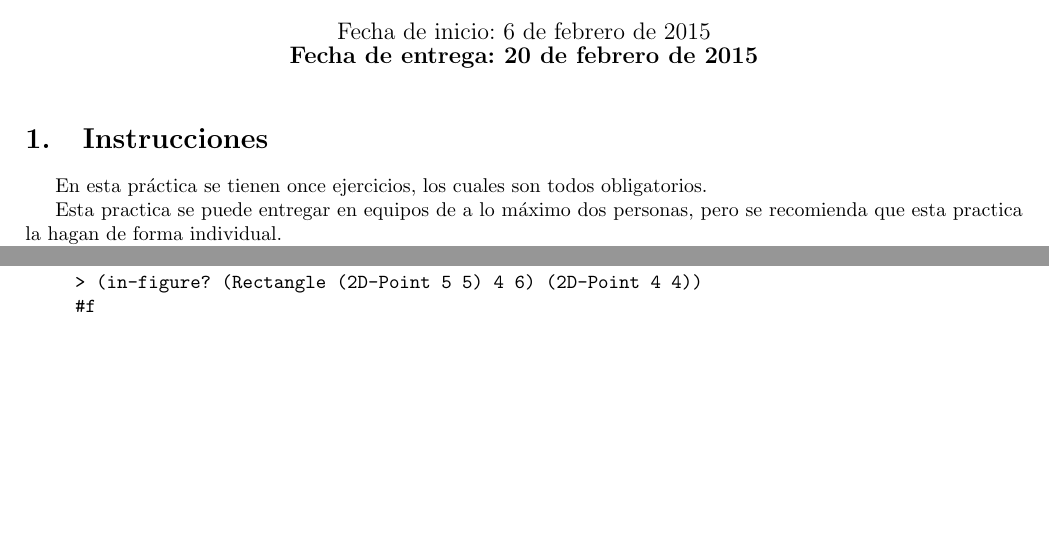
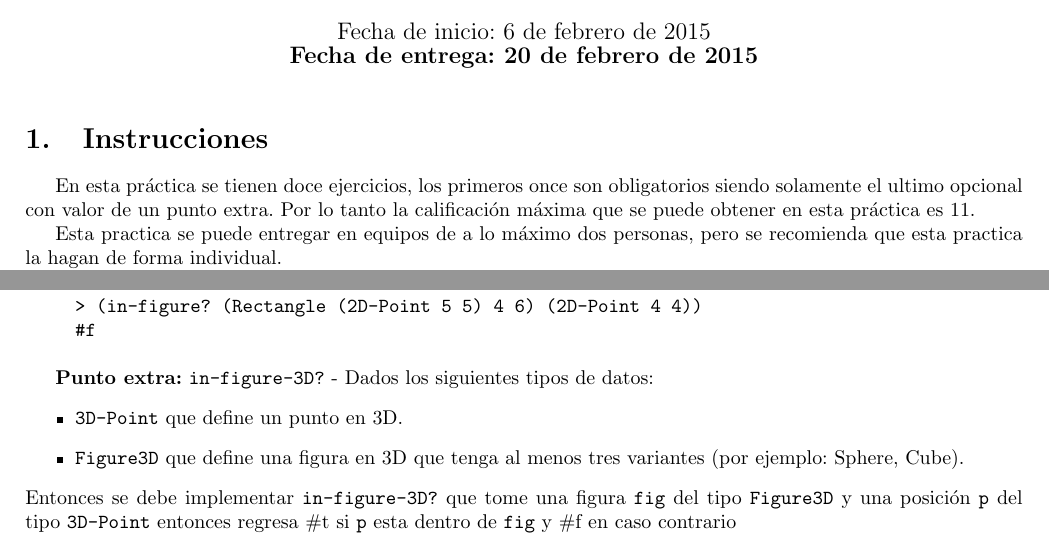
Before and after one commit to hectoregm/lenguajes, a LaTeX document (practica2/practica2.tex): two parts of pages 1 and 3 of 3 before the commit and two parts of pages 1 and 4 of 4 after it, joined at a grey line, cut so that both start at the same text, the shorter picture padded with empty space. Compiled offline with pdfLaTeX.

Commit message:
Added extra point exercise to practice 2

```diff
--- a/practica2/practica2.tex
+++ b/practica2/practica2.tex
@@ -11,7 +11,10 @@
 \begin{document}
 \maketitle
 \section{Instrucciones}
-En esta práctica se tienen once ejercicios, los cuales son todos obligatorios.
+En esta práctica se tienen doce ejercicios, los primeros once son
+obligatorios siendo solamente el ultimo opcional con valor de un
+punto extra. Por lo tanto la calificación máxima que se puede obtener en
+esta práctica es 11.
 
 Esta practica se puede entregar en equipos de a lo máximo dos
 personas, pero se recomienda que esta practica la hagan de forma
@@ -200,4 +203,11 @@ resuelvan \textbf{directamente} los ejercicios.
 \end{verbatim}
 
 \end{itemize}
+
+\textbf{Punto extra:} \texttt{in-figure-3D?} - Dados los siguientes tipos de datos:
+\begin{itemize}
+\item{ \texttt{3D-Point} que define un punto en 3D.}
+\item{\texttt{Figure3D} que define una figura en 3D que tenga al menos tres variantes (por ejemplo: Sphere, Cube)}.
+\end{itemize}
+Entonces se debe implementar \texttt{in-figure-3D?} que tome una figura \texttt{fig} del tipo \texttt{Figure3D} y una posición \texttt{p} del tipo \texttt{3D-Point} entonces regresa \#t si \texttt{p} esta dentro de \texttt{fig} y \#f en caso contrario
 \end{document}
```
